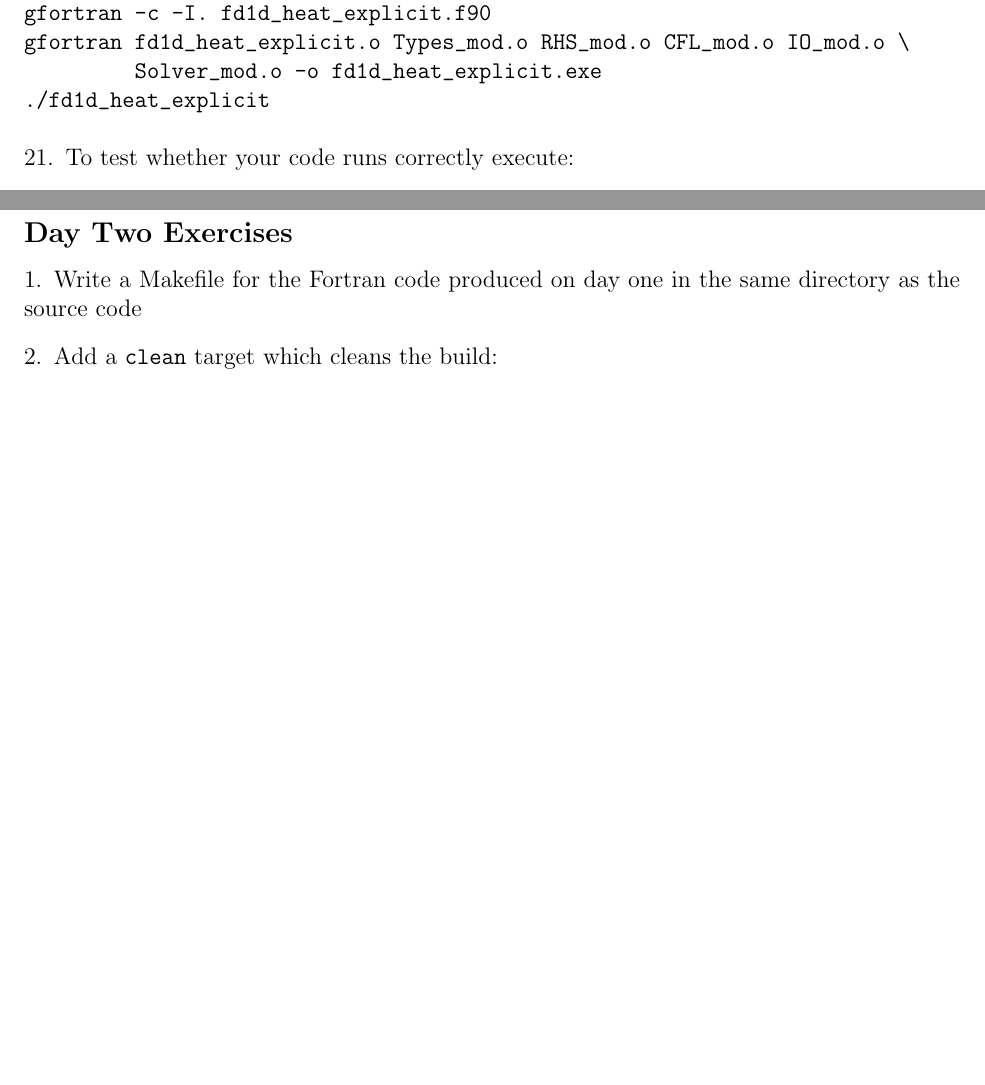
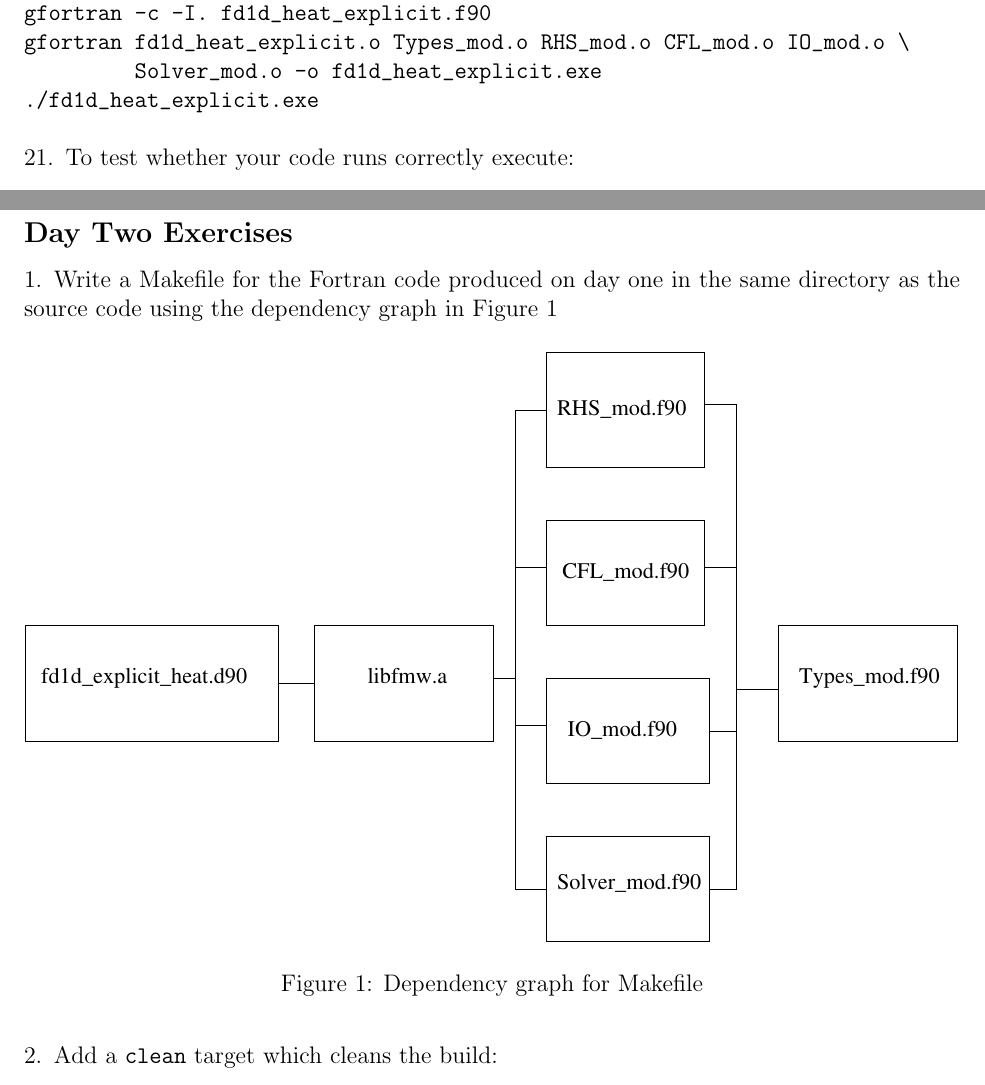
Before and after one commit to wadudmiah/fortran-modernisation-workshop, a LaTeX problem sheet (exercises/exercises.tex): two parts of pages 5 and 7 of 12 before the commit and two parts of pages 5 and 7 of 13 after it, joined at a grey line, cut so that both start at the same text, the shorter picture padded with empty space. Compiled offline with pdfLaTeX.

Commit message:
added Makefile dependency graph

```diff
--- a/exercises/exercises.tex
+++ b/exercises/exercises.tex
@@ -9,6 +9,8 @@
 \usepackage[margin=1in]{geometry}
 \usepackage{amsmath,amsthm,amssymb}
 \usepackage{url}
+\usepackage{graphicx}
+\usepackage{float}
 \usepackage{paralist}
 \setlength{\parindent}{0mm}
 \newcommand{\N}{\mathbb{N}}
@@ -208,7 +210,7 @@ gfortran -c Solver_mod.f90
 gfortran -c -I. fd1d_heat_explicit.f90
 gfortran fd1d_heat_explicit.o Types_mod.o RHS_mod.o CFL_mod.o IO_mod.o \
          Solver_mod.o -o fd1d_heat_explicit.exe
-./fd1d_heat_explicit
+./fd1d_heat_explicit.exe
 \end{verbatim}
 \item To test whether your code runs correctly execute:
 \begin{verbatim}
@@ -228,7 +230,13 @@ git commit -m "modularised RHS, CFL, IO and Solver"
 \subsection*{Day Two Exercises}
 \begin{enumerate}
 \item Write a Makefile for the Fortran code produced on day one in the same directory as the source
-code
+  code using the dependency graph in Figure~\ref{make_depend:eps}
+
+\begin{figure}[H]
+\includegraphics[width=\linewidth]{make_depend.eps}
+\caption{Dependency graph for Makefile}
+\label{make_depend:eps}
+\end{figure}
 \item Add a \texttt{clean} target which cleans the build:
 \begin{verbatim}
 .PHONY: clean
```
Also changed, not shown: exercises/make_depend.eps (added), 1 other file.
